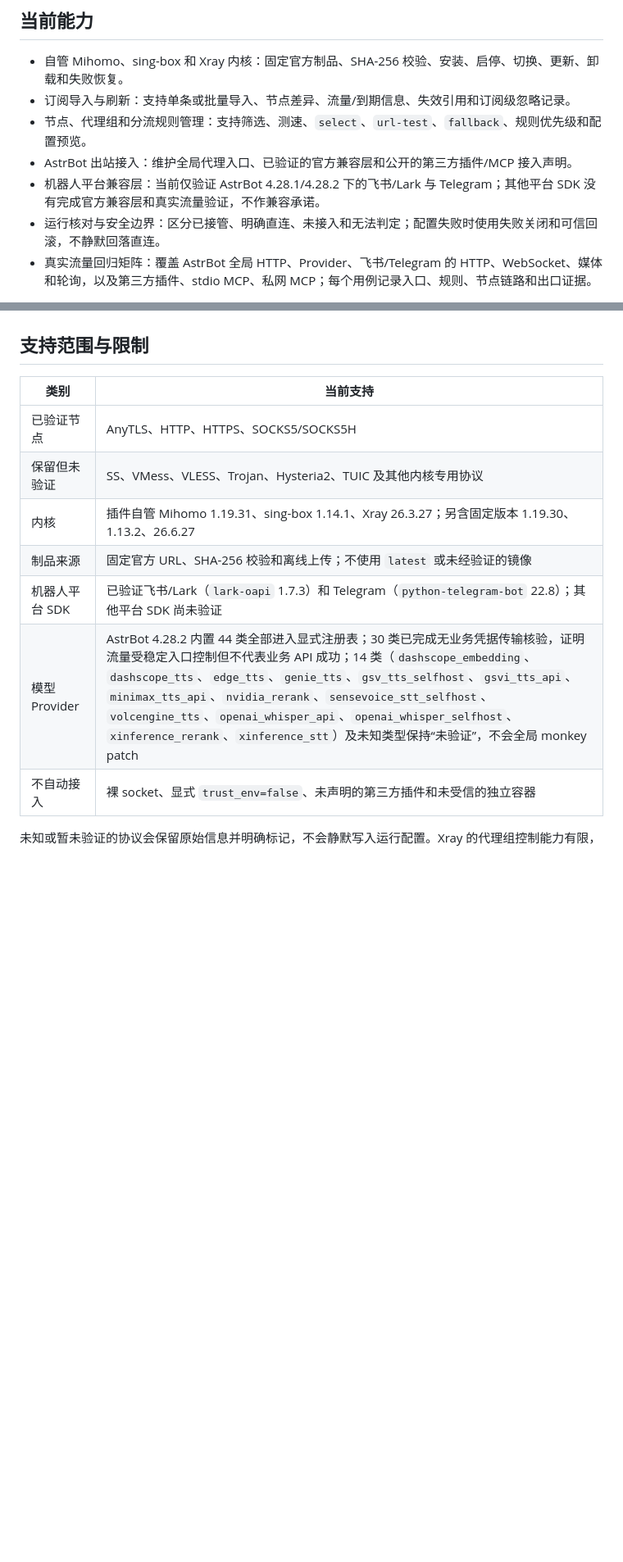
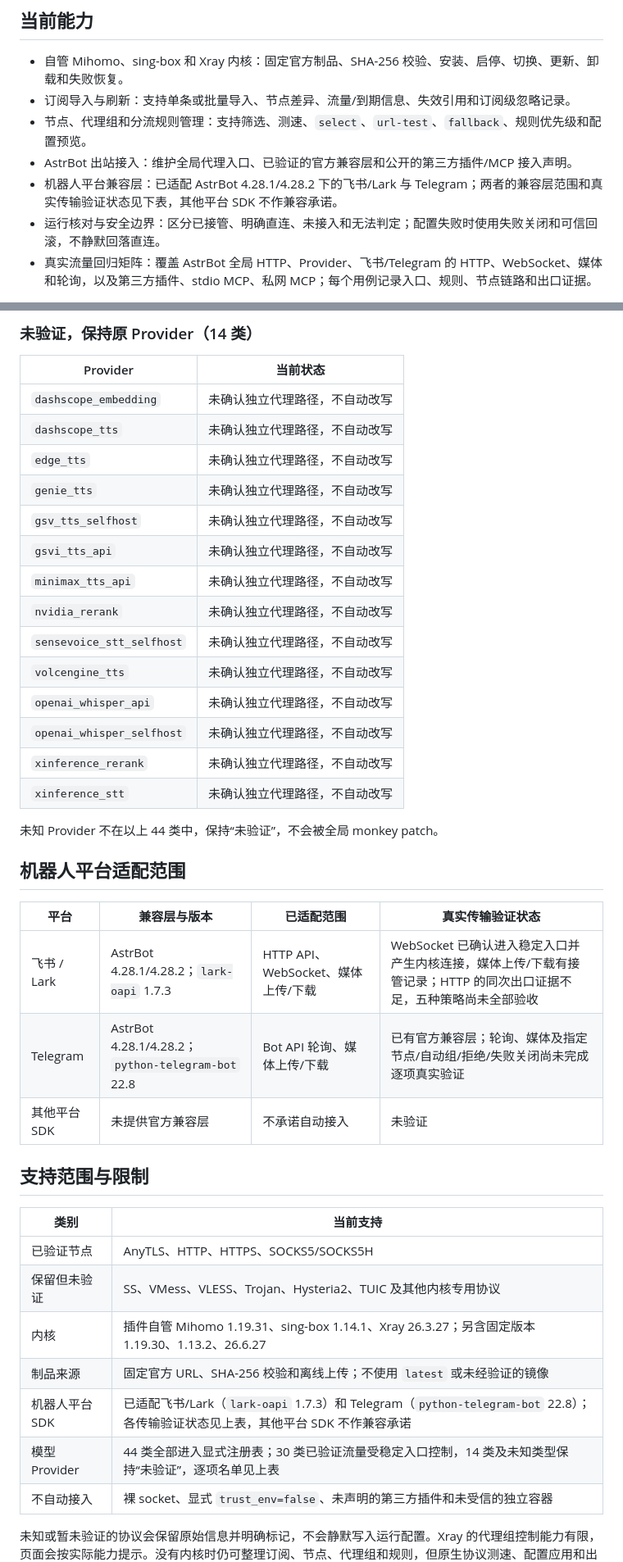
Before and after one commit to gobelieve0905/astrbot_plugin_proxy_manage, a Markdown page: README.md, 2 parts joined by grey strips. Shown at 82% size. Drawn GitHub-style; blank space fills up the shorter version.

```diff
--- a/README.md
+++ b/README.md
@@ -20,7 +20,7 @@
 - 订阅导入与刷新：支持单条或批量导入、节点差异、流量/到期信息、失效引用和订阅级忽略记录。
 - 节点、代理组和分流规则管理：支持筛选、测速、`select`、`url-test`、`fallback`、规则优先级和配置预览。
 - AstrBot 出站接入：维护全局代理入口、已验证的官方兼容层和公开的第三方插件/MCP 接入声明。
-- 机器人平台兼容层：当前仅验证 AstrBot 4.28.1/4.28.2 下的飞书/Lark 与 Telegram；其他平台 SDK 没有完成官方兼容层和真实流量验证，不作兼容承诺。
+- 机器人平台兼容层：已适配 AstrBot 4.28.1/4.28.2 下的飞书/Lark 与 Telegram；两者的兼容层范围和真实传输验证状态见下表，其他平台 SDK 不作兼容承诺。
 - 运行核对与安全边界：区分已接管、明确直连、未接入和无法判定；配置失败时使用失败关闭和可信回滚，不静默回落直连。
 - 真实流量回归矩阵：覆盖 AstrBot 全局 HTTP、Provider、飞书/Telegram 的 HTTP、WebSocket、媒体和轮询，以及第三方插件、stdio MCP、私网 MCP；每个用例记录入口、规则、节点链路和出口证据。
 
@@ -39,3 +77,31 @@ AstrBot 4.28.2 内置 44 类 Provider 中，当前有 30 类已完成无业务
+### 未验证，保持原 Provider（14 类）
+
+| Provider | 当前状态 |
+| --- | --- |
+| `dashscope_embedding` | 未确认独立代理路径，不自动改写 |
+| `dashscope_tts` | 未确认独立代理路径，不自动改写 |
+| `edge_tts` | 未确认独立代理路径，不自动改写 |
+| `genie_tts` | 未确认独立代理路径，不自动改写 |
+| `gsv_tts_selfhost` | 未确认独立代理路径，不自动改写 |
+| `gsvi_tts_api` | 未确认独立代理路径，不自动改写 |
+| `minimax_tts_api` | 未确认独立代理路径，不自动改写 |
+| `nvidia_rerank` | 未确认独立代理路径，不自动改写 |
+| `sensevoice_stt_selfhost` | 未确认独立代理路径，不自动改写 |
+| `volcengine_tts` | 未确认独立代理路径，不自动改写 |
+| `openai_whisper_api` | 未确认独立代理路径，不自动改写 |
+| `openai_whisper_selfhost` | 未确认独立代理路径，不自动改写 |
+| `xinference_rerank` | 未确认独立代理路径，不自动改写 |
+| `xinference_stt` | 未确认独立代理路径，不自动改写 |
+
+未知 Provider 不在以上 44 类中，保持“未验证”，不会被全局 monkey patch。
+
+## 机器人平台适配范围
+
+| 平台 | 兼容层与版本 | 已适配范围 | 真实传输验证状态 |
+| --- | --- | --- | --- |
+| 飞书 / Lark | AstrBot 4.28.1/4.28.2；`lark-oapi` 1.7.3 | HTTP API、WebSocket、媒体上传/下载 | WebSocket 已确认进入稳定入口并产生内核连接，媒体上传/下载有接管记录；HTTP 的同次出口证据不足，五种策略尚未全部验收 |
+| Telegram | AstrBot 4.28.1/4.28.2；`python-telegram-bot` 22.8 | Bot API 轮询、媒体上传/下载 | 已有官方兼容层；轮询、媒体及指定节点/自动组/拒绝/失败关闭尚未完成逐项真实验证 |
+| 其他平台 SDK | 未提供官方兼容层 | 不承诺自动接入 | 未验证 |
 
 ## 支持范围与限制
 
@@ -45,8 +111,8 @@ AstrBot 4.28.2 内置 44 类 Provider 中，当前有 30 类已完成无业务
 | 保留但未验证 | SS、VMess、VLESS、Trojan、Hysteria2、TUIC 及其他内核专用协议 |
 | 内核 | 插件自管 Mihomo 1.19.31、sing-box 1.14.1、Xray 26.3.27；另含固定版本 1.19.30、1.13.2、26.6.27 |
 | 制品来源 | 固定官方 URL、SHA-256 校验和离线上传；不使用 `latest` 或未经验证的镜像 |
-| 机器人平台 SDK | 已验证飞书/Lark（`lark-oapi` 1.7.3）和 Telegram（`python-telegram-bot` 22.8）；其他平台 SDK 尚未验证 |
-| 模型 Provider | AstrBot 4.28.2 内置 44 类全部进入显式注册表；30 类已完成无业务凭据传输核验，证明流量受稳定入口控制但不代表业务 API 成功；14 类（`dashscope_embedding`、`dashscope_tts`、`edge_tts`、`genie_tts`、`gsv_tts_selfhost`、`gsvi_tts_api`、`minimax_tts_api`、`nvidia_rerank`、`sensevoice_stt_selfhost`、`volcengine_tts`、`openai_whisper_api`、`openai_whisper_selfhost`、`xinference_rerank`、`xinference_stt`）及未知类型保持“未验证”，不会全局 monkey patch |
+| 机器人平台 SDK | 已适配飞书/Lark（`lark-oapi` 1.7.3）和 Telegram（`python-telegram-bot` 22.8）；各传输验证状态见上表，其他平台 SDK 不作兼容承诺 |
+| 模型 Provider | 44 类全部进入显式注册表；30 类已验证流量受稳定入口控制，14 类及未知类型保持“未验证”，逐项名单见上表 |
 | 不自动接入 | 裸 socket、显式 `trust_env=false`、未声明的第三方插件和未受信的独立容器 |
 
 未知或暂未验证的协议会保留原始信息并明确标记，不会静默写入运行配置。Xray 的代理组控制能力有限，页面会按实际能力提示。没有内核时仍可整理订阅、节点、代理组和规则，但原生协议测速、配置应用和出口验证会显示缺少的运行条件。
```
Also changed, not shown: other parts of README.md (+39 -1 lines), CHANGELOG.md (+2 -1 lines), USER_GUIDE.md (+11 -3 lines).
